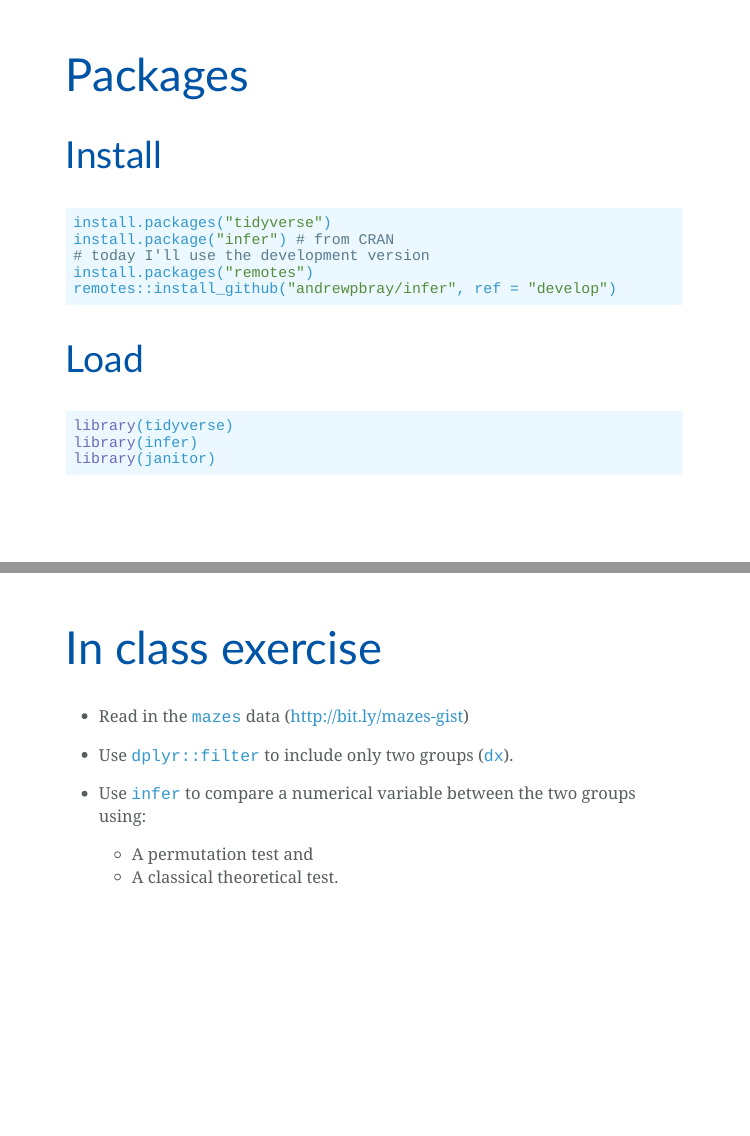
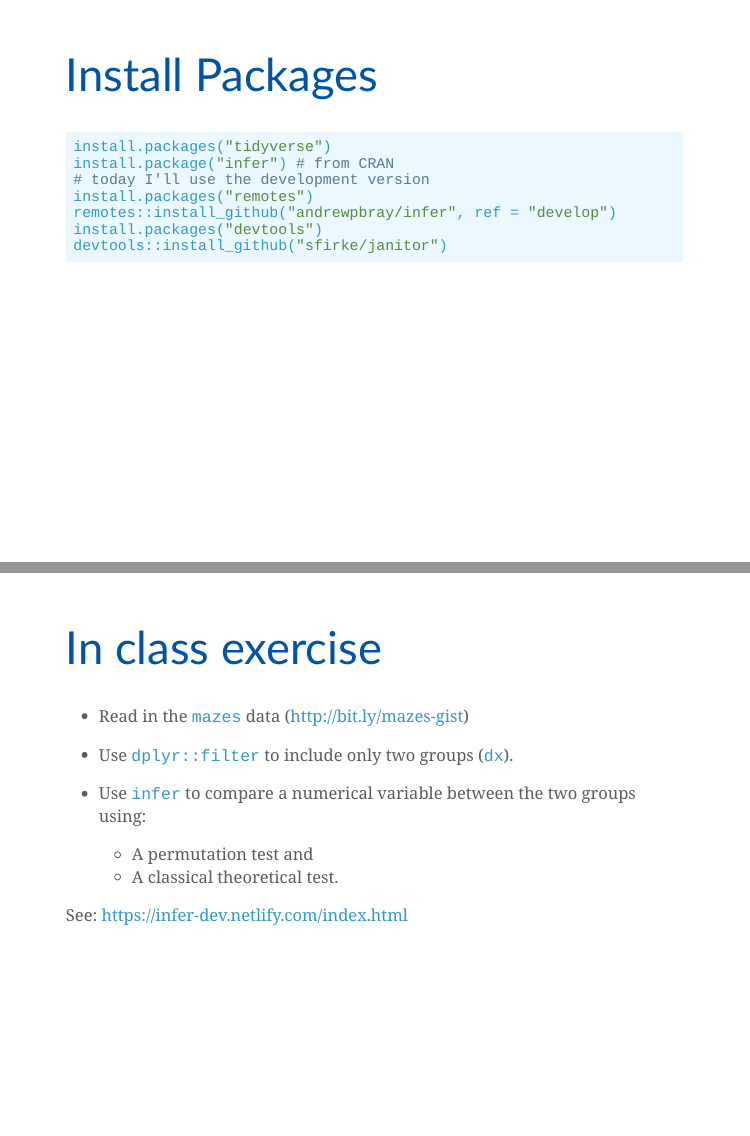
Before and after one commit to apreshill/ohsu-ds-programming, an R Markdown document (day_02_inference/inference_slides.Rmd): pages 2 and 42 of 43 before the commit and pages 2 and 43 of 44 after it, joined at a grey line. The pictures show the slides in the output file day_02_inference/inference_slides.html that the author committed with the source; the slides are laid out offline by our stand-in for remark.js, each with all of its steps uncovered, in fonts that may differ from those the slides ask for, and without slide numbers, shadows or browser add-ons; a font, style sheet, LaTeX package, included part or bibliography that could not be used is replaced or left out.

Commit message:
update 02 slides

````diff
--- a/day_02_inference/inference_slides.Rmd
+++ b/day_02_inference/inference_slides.Rmd
@@ -20,9 +20,8 @@ knitr::opts_chunk$set(warning=FALSE, message=FALSE,
   comment=NA,fig.width=10.5, fig.height=4)
 ```
 
-# Packages
+# Install Packages
 
-## Install
 
 ```{r eval = FALSE}
 install.packages("tidyverse")
@@ -30,11 +29,13 @@ install.package("infer") # from CRAN
 # today I'll use the development version
 install.packages("remotes")
 remotes::install_github("andrewpbray/infer", ref = "develop")
+install.packages("devtools")
+devtools::install_github("sfirke/janitor")
 ```
 
---
+---
 
-## Load
+## Load Packages
 
 ```{r}
 library(tidyverse)
@@ -557,6 +558,9 @@ What does this test assume?
     - A permutation test and
     - A classical theoretical test.
 
+See: https://infer-dev.netlify.com/index.html
+
+
 ---
 
 class: center, middle
````
Also changed, not shown: day_02_inference/inference_slides.html.
